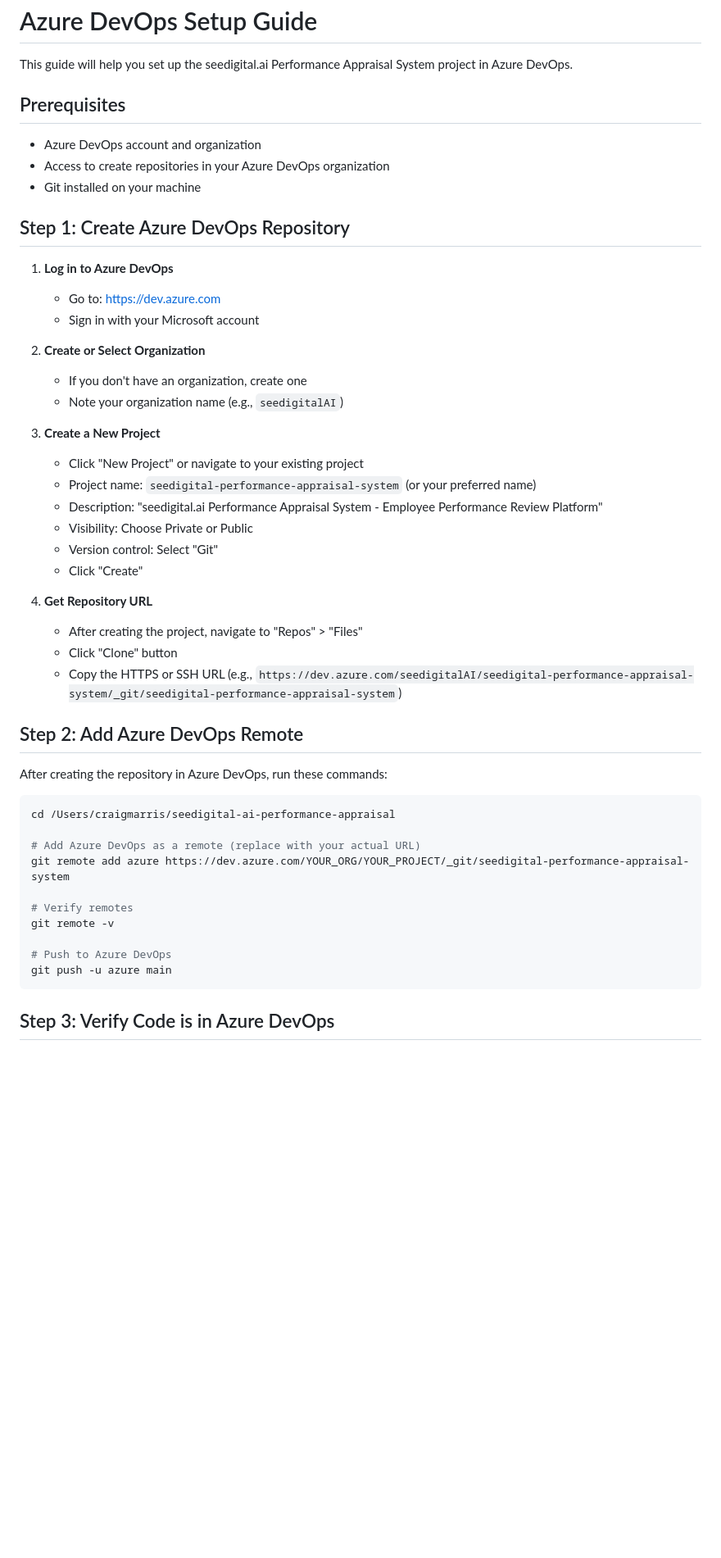
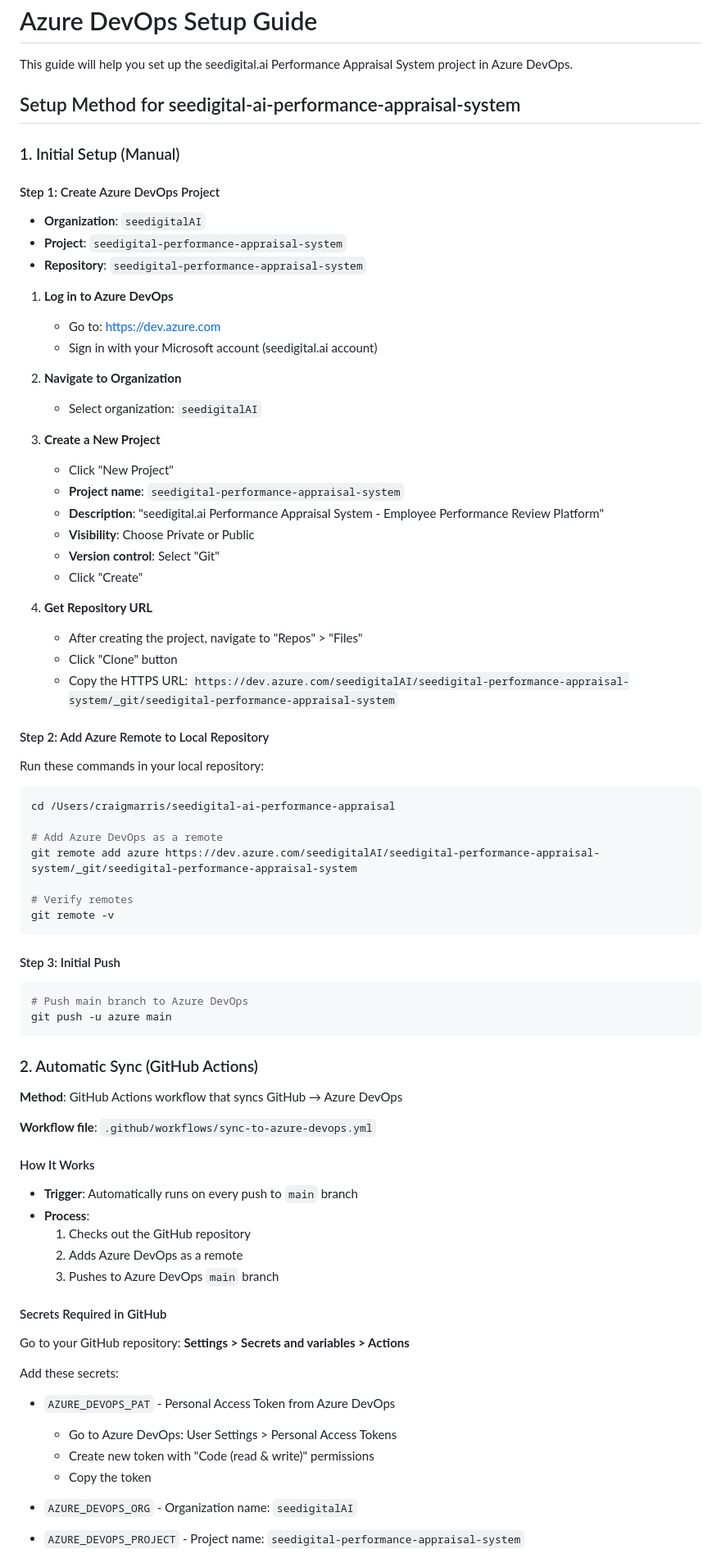
Before and after one commit to cwmarris/seedigital-ai-performance-appraisal, a Markdown page: AZURE_DEVOPS_SETUP.md, the part around one of its changes. Shown at 82% size. Rendered like a GitHub page; blank space fills up the shorter version.

````diff
--- a/AZURE_DEVOPS_SETUP.md
+++ b/AZURE_DEVOPS_SETUP.md
@@ -2,50 +2,83 @@
 
 This guide will help you set up the seedigital.ai Performance Appraisal System project in Azure DevOps.
 
-## Prerequisites
+## Setup Method for seedigital-ai-performance-appraisal-system
 
-- Azure DevOps account and organization
-- Access to create repositories in your Azure DevOps organization
-- Git installed on your machine
+### 1. Initial Setup (Manual)
 
-## Step 1: Create Azure DevOps Repository
+#### Step 1: Create Azure DevOps Project
+
+- **Organization**: `seedigitalAI`
+- **Project**: `seedigital-performance-appraisal-system`
+- **Repository**: `seedigital-performance-appraisal-system`
 
 1. **Log in to Azure DevOps**
    - Go to: https://dev.azure.com
-   - Sign in with your Microsoft account
+   - Sign in with your Microsoft account (seedigital.ai account)
 
-2. **Create or Select Organization**
-   - If you don't have an organization, create one
-   - Note your organization name (e.g., `seedigitalAI`)
+2. **Navigate to Organization**
+   - Select organization: `seedigitalAI`
 
 3. **Create a New Project**
-   - Click "New Project" or navigate to your existing project
-   - Project name: `seedigital-performance-appraisal-system` (or your preferred name)
-   - Description: "seedigital.ai Performance Appraisal System - Employee Performance Review Platform"
-   - Visibility: Choose Private or Public
-   - Version control: Select "Git"
+   - Click "New Project"
+   - **Project name**: `seedigital-performance-appraisal-system`
+   - **Description**: "seedigital.ai Performance Appraisal System - Employee Performance Review Platform"
+   - **Visibility**: Choose Private or Public
+   - **Version control**: Select "Git"
    - Click "Create"
 
 4. **Get Repository URL**
    - After creating the project, navigate to "Repos" > "Files"
    - Click "Clone" button
-   - Copy the HTTPS or SSH URL (e.g., `https://dev.azure.com/seedigitalAI/seedigital-performance-appraisal-system/_git/seedigital-performance-appraisal-system`)
+   - Copy the HTTPS URL: `https://dev.azure.com/seedigitalAI/seedigital-performance-appraisal-system/_git/seedigital-performance-appraisal-system`
 
-## Step 2: Add Azure DevOps Remote
+#### Step 2: Add Azure Remote to Local Repository
 
-After creating the repository in Azure DevOps, run these commands:
+Run these commands in your local repository:
 
 ```bash
 cd /Users/craigmarris/seedigital-ai-performance-appraisal
 
-# Add Azure DevOps as a remote (replace with your actual URL)
-git remote add azure https://dev.azure.com/YOUR_ORG/YOUR_PROJECT/_git/seedigital-performance-appraisal-system
+# Add Azure DevOps as a remote
+git remote add azure https://dev.azure.com/seedigitalAI/seedigital-performance-appraisal-system/_git/seedigital-performance-appraisal-system
 
 # Verify remotes
 git remote -v
+```
 
-# Push to Azure DevOps
+#### Step 3: Initial Push
+
+```bash
+# Push main branch to Azure DevOps
 git push -u azure main
 ```
 
-## Step 3: Verify Code is in Azure DevOps
+### 2. Automatic Sync (GitHub Actions)
+
+**Method**: GitHub Actions workflow that syncs GitHub → Azure DevOps
+
+**Workflow file**: `.github/workflows/sync-to-azure-devops.yml`
+
+#### How It Works
+
+- **Trigger**: Automatically runs on every push to `main` branch
+- **Process**:
+  1. Checks out the GitHub repository
+  2. Adds Azure DevOps as a remote
+  3. Pushes to Azure DevOps `main` branch
+
+#### Secrets Required in GitHub
+
+Go to your GitHub repository: **Settings > Secrets and variables > Actions**
+
+Add these secrets:
+
+- `AZURE_DEVOPS_PAT` - Personal Access Token from Azure DevOps
+  - Go to Azure DevOps: User Settings > Personal Access Tokens
+  - Create new token with "Code (read & write)" permissions
+  - Copy the token
+
+- `AZURE_DEVOPS_ORG` - Organization name: `seedigitalAI`
+
+- `AZURE_DEVOPS_PROJECT` - Project name: `seedigital-performance-appraisal-system`
+
````
Also changed, not shown: other parts of AZURE_DEVOPS_SETUP.md (+33 -39 lines).
